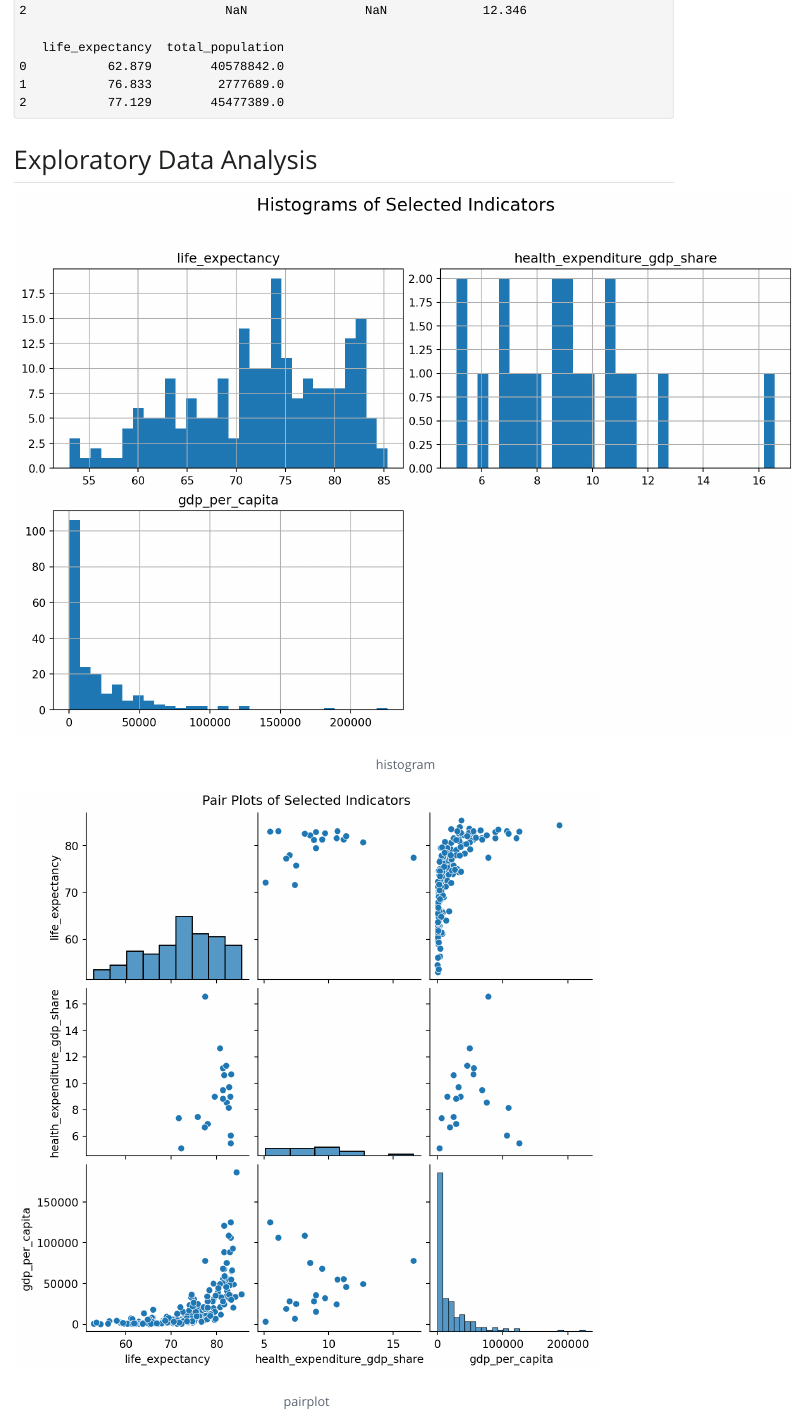
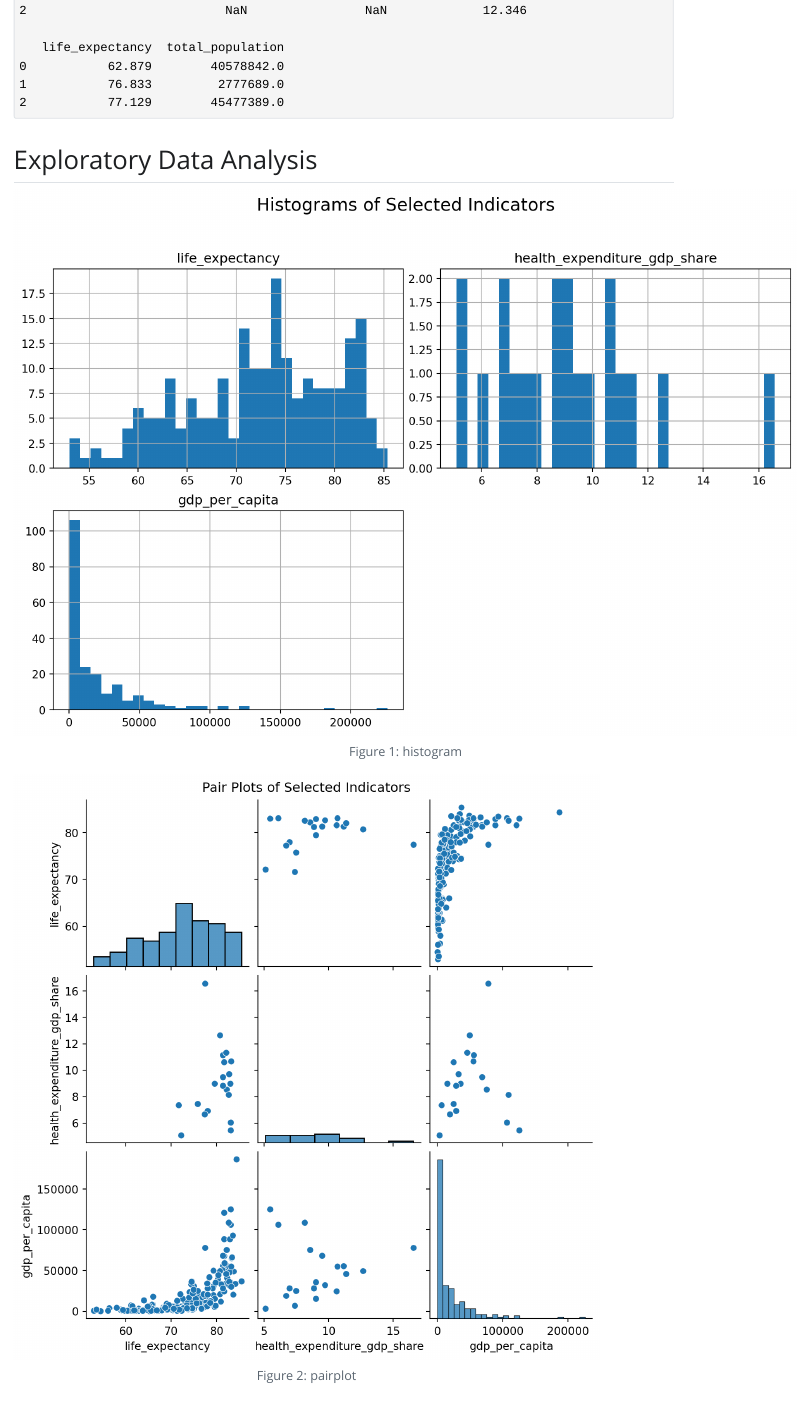
Before and after one commit to romeouni/QTM350, a Quarto document (hw05/Homework5.qmd): the page in a window 1100 px wide, from 1770 px down. The pictures show the output file hw05/Homework5.html that the author committed with the source, opened offline; Quarto's library style sheets are replaced by a plain one without menus; long lines of code are wrapped.

Commit message:
refs fixed

````diff
--- a/hw05/Homework5.qmd
+++ b/hw05/Homework5.qmd
@@ -67,7 +67,7 @@ df.to_csv('wdi.csv', index=False)
 ## Exploratory Data Analysis
 
 ```{python}
-#| label: histogram
+#| label: fig-histogram
 #| echo: false
 #| fig-cap: "histogram"
 df[['life_expectancy', 'health_expenditure_gdp_share', 'gdp_per_capita']].hist(bins=30, figsize=(10, 7))
@@ -78,7 +78,7 @@ plt.show()
 ```
 
 ```{python}
-#| label: pairplot
+#| label: fig-pairplot
 #| echo: false
 #| fig-cap: "pairplot"
 sns.pairplot(df[['life_expectancy', 'health_expenditure_gdp_share', 'gdp_per_capita']])
@@ -88,7 +88,7 @@ plt.show()
 ```
 
 ```{python}
-#| label: heatmap
+#| label: fig-heatmap
 #| echo: false
 #| fig-cap: "heatmap"
 corr_matrix = df[['life_expectancy', 'health_expenditure_gdp_share', 'gdp_per_capita']].corr()
````
Also changed, not shown: hw05/Homework5.html, hw05/Homework5_files/figure-html/fig-heatmap-output-1.png (added), hw05/Homework5_files/figure-html/fig-histogram-output-1.png (added), hw05/Homework5_files/figure-html/fig-pairplot-output-1.png (added), hw05/Homework5.qmd (2 more changed lines).
